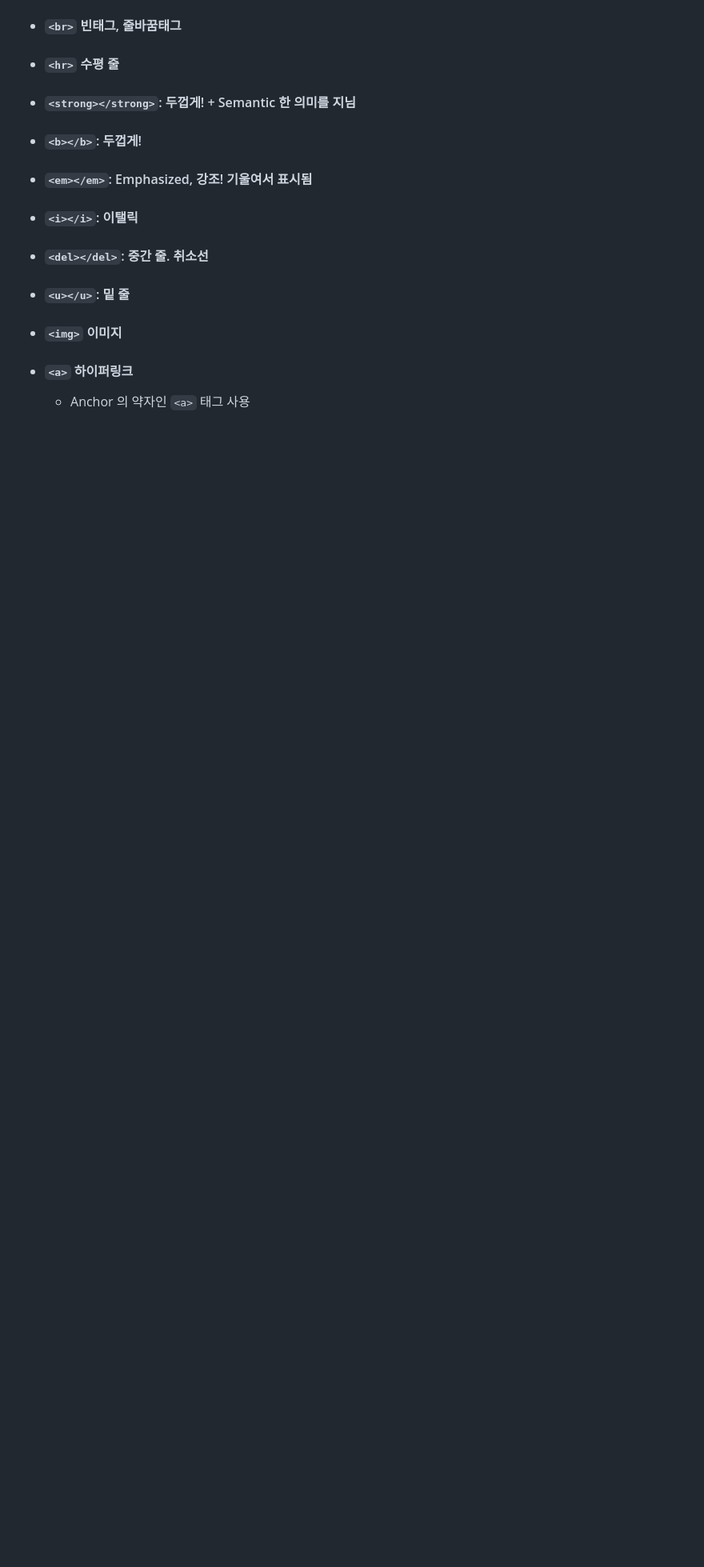
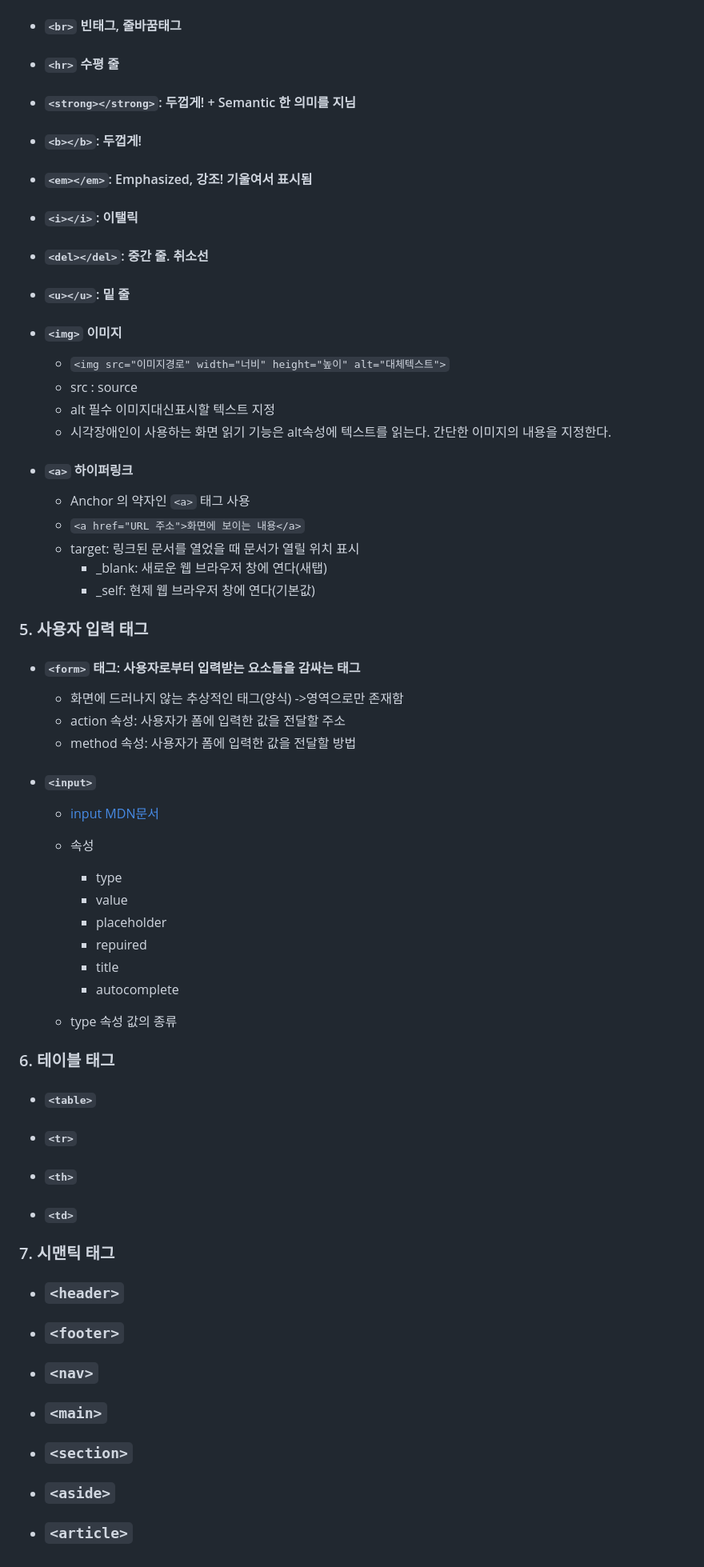
Before and after one commit to yenaf/s-y-6, a Markdown page: 02-html/README.md, the part around the change printed below. Shown: that part at 80% size. GitHub-like rendering; blank space fills up the shorter version.

Commit message:
study: html 학습내용정리(img, a태그)

```diff
--- a/02-html/README.md
+++ b/02-html/README.md
@@ -108,6 +109,51 @@
 - #### `<u></u>`: 밑 줄
 
 - #### `<img>` 이미지
+  - `<img src="이미지경로" width="너비" height="높이" alt="대체텍스트">`
+  - src : source
+  - alt 필수 이미지대신표시할 텍스트 지정
+  - 시각장애인이 사용하는 화면 읽기 기능은 alt속성에 텍스트를 읽는다. 간단한 이미지의 내용을 지정한다.
 
 - #### `<a>` 하이퍼링크
   - Anchor 의 약자인 `<a>` 태그 사용
+  - `<a href="URL 주소">화면에 보이는 내용</a>`
+  - target: 링크된 문서를 열었을 때 문서가 열릴 위치 표시
+    - _blank: 새로운 웹 브라우저 창에 연다(새탭)
+    - _self: 현제 웹 브라우저 창에 연다(기본값)
+
+### 5. 사용자 입력 태그
+
+- #### `<form>` 태그: 사용자로부터 입력받는 요소들을 감싸는 태그
+  - 화면에 드러나지 않는 추상적인 태그(양식) ->영역으로만 존재함
+  - action 속성: 사용자가 폼에 입력한 값을 전달할 주소
+  - method 속성: 사용자가 폼에 입력한 값을 전달할 방법
+
+- #### `<input>`
+  - [input MDN문서](https://developer.mozilla.org/en-US/docs/Web/HTML/Element/input#input_types)
+  - 속성
+    - type
+    - value
+    - placeholder
+    - repuired
+    - title
+    - autocomplete
+
+  - type 속성 값의 종류
+
+
+
+### 6. 테이블 태그
+- #### `<table>`
+- #### `<tr>`
+- #### `<th>`
+- #### `<td>`
+
+### 7. 시맨틱 태그
+
+- ### `<header>`
+- ### `<footer>`
+- ### `<nav>`
+- ### `<main>`
+- ### `<section>`
+- ### `<aside>`
+- ### `<article>`
```
Also changed, not shown: other parts of 02-html/README.md (+4 -3 lines).
